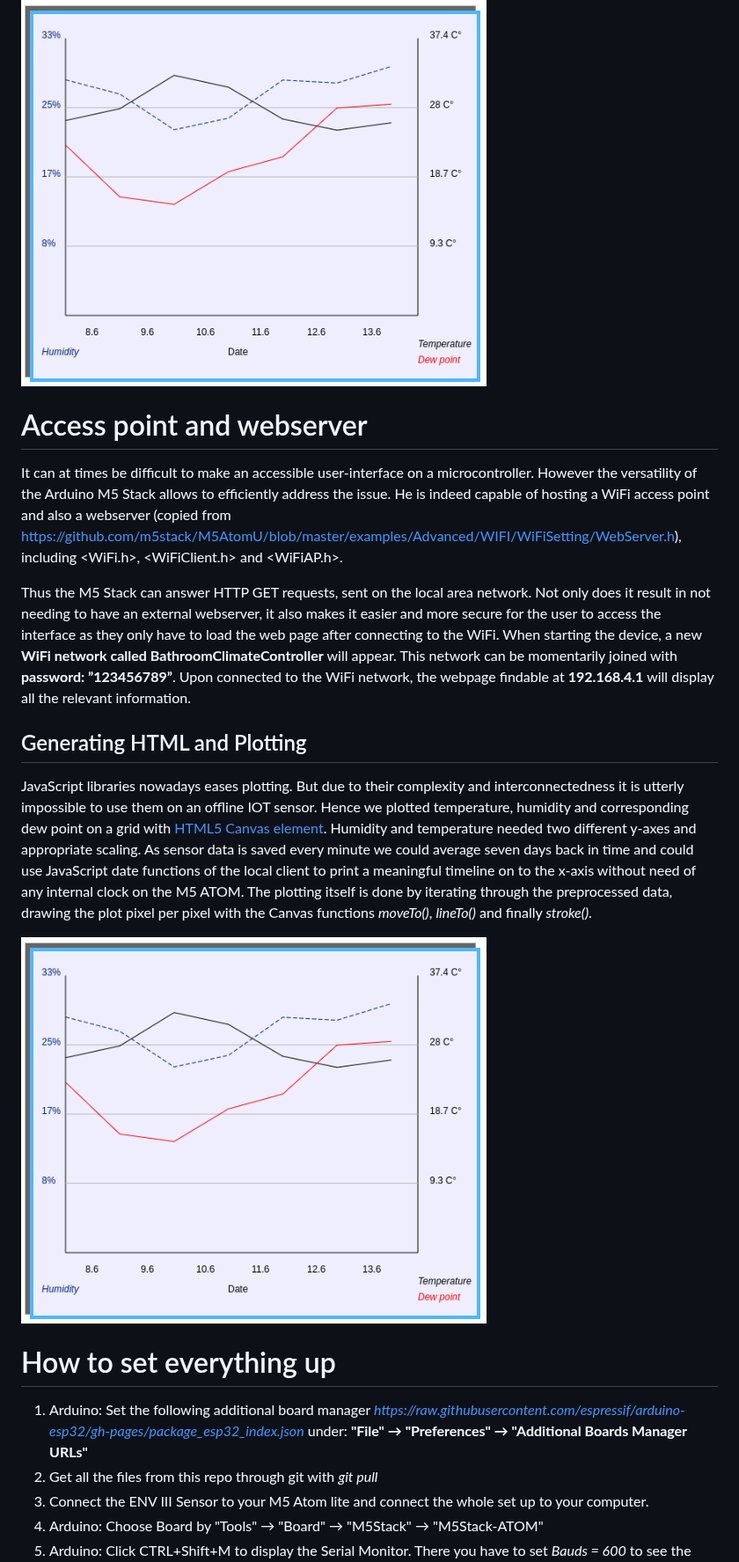
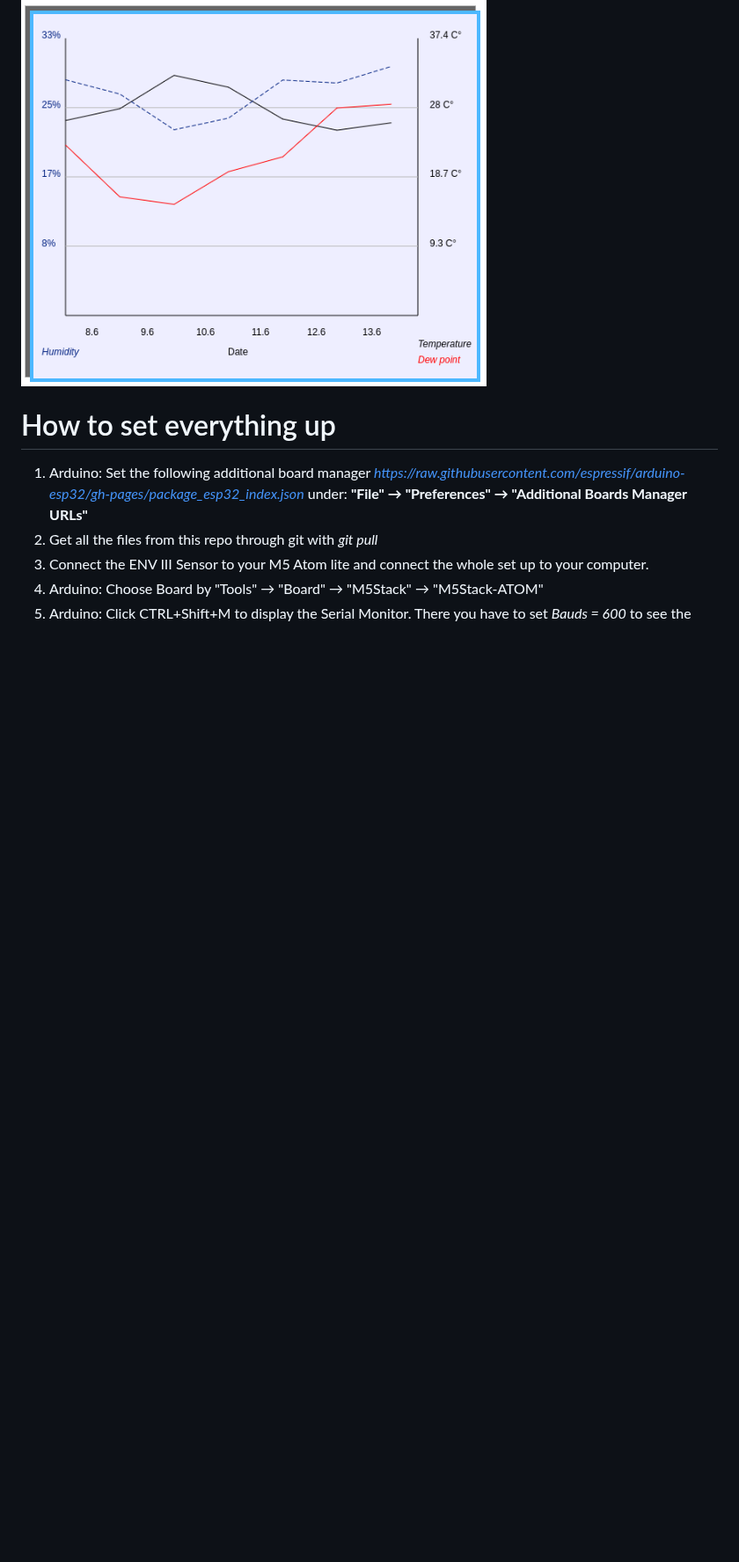
Before and after one commit to oliolioli/BathroomClimateController, a Markdown page: README.md, the part around the change. Shown at 88% size. Rendered like a GitHub page; blank space fills up the shorter version.

```diff
--- a/README.md
+++ b/README.md
@@ -34,16 +34,6 @@ JavaScript libraries nowadays eases plotting. But due to their complexity and in
 
 ![Plotting temperature and humidity with HTML5 Canvas element](https://github.com/oliolioli/BathroomClimateController/blob/main/screenshots/plot.png)
 
-
-# Access point and webserver ##
-It can at times be difficult to make an accessible user-interface on a microcontroller. However the versatility of the Arduino M5 Stack allows to efficiently address the issue. He is indeed capable of hosting a WiFi access point and also a webserver (copied from https://github.com/m5stack/M5AtomU/blob/master/examples/Advanced/WIFI/WiFiSetting/WebServer.h), including <WiFi.h>, <WiFiClient.h> and <WiFiAP.h>.
-
-Thus the M5 Stack can answer HTTP GET requests, sent on the local area network. Not only does it result in not needing to have an external webserver, it also makes it easier and more secure for the user to access the interface as they only have to load the web page after connecting to the WiFi. When starting the device, a new **WiFi network called BathroomClimateController** will appear. This network can be momentarily joined with **password: ”123456789”**. Upon connected to the WiFi network, the webpage findable at **192.168.4.1** will display all the relevant information.
-
-## Generating HTML and Plotting ##
-JavaScript libraries nowadays eases plotting. But due to their complexity and interconnectedness it is utterly impossible to use them on an offline IOT sensor. Hence we plotted temperature, humidity and corresponding dew point on a grid with [HTML5 Canvas element](https://en.wikipedia.org/wiki/Canvas_element). Humidity and temperature needed two different y-axes and appropriate scaling. As sensor data is saved every minute we could average seven days back in time and could use JavaScript date functions of the local client to print a meaningful timeline on to the x-axis without need of any internal clock on the M5 ATOM. The plotting itself is done by iterating through the preprocessed data, drawing the plot pixel per pixel with the Canvas functions *moveTo()*, *lineTo()* and finally *stroke()*.
-
-![Plotting temperature and humidity with HTML5 Canvas element](https://github.com/oliolioli/BathroomClimateController/blob/main/screenshots/plot.png)
 
 # How to set everything up #
 
```
